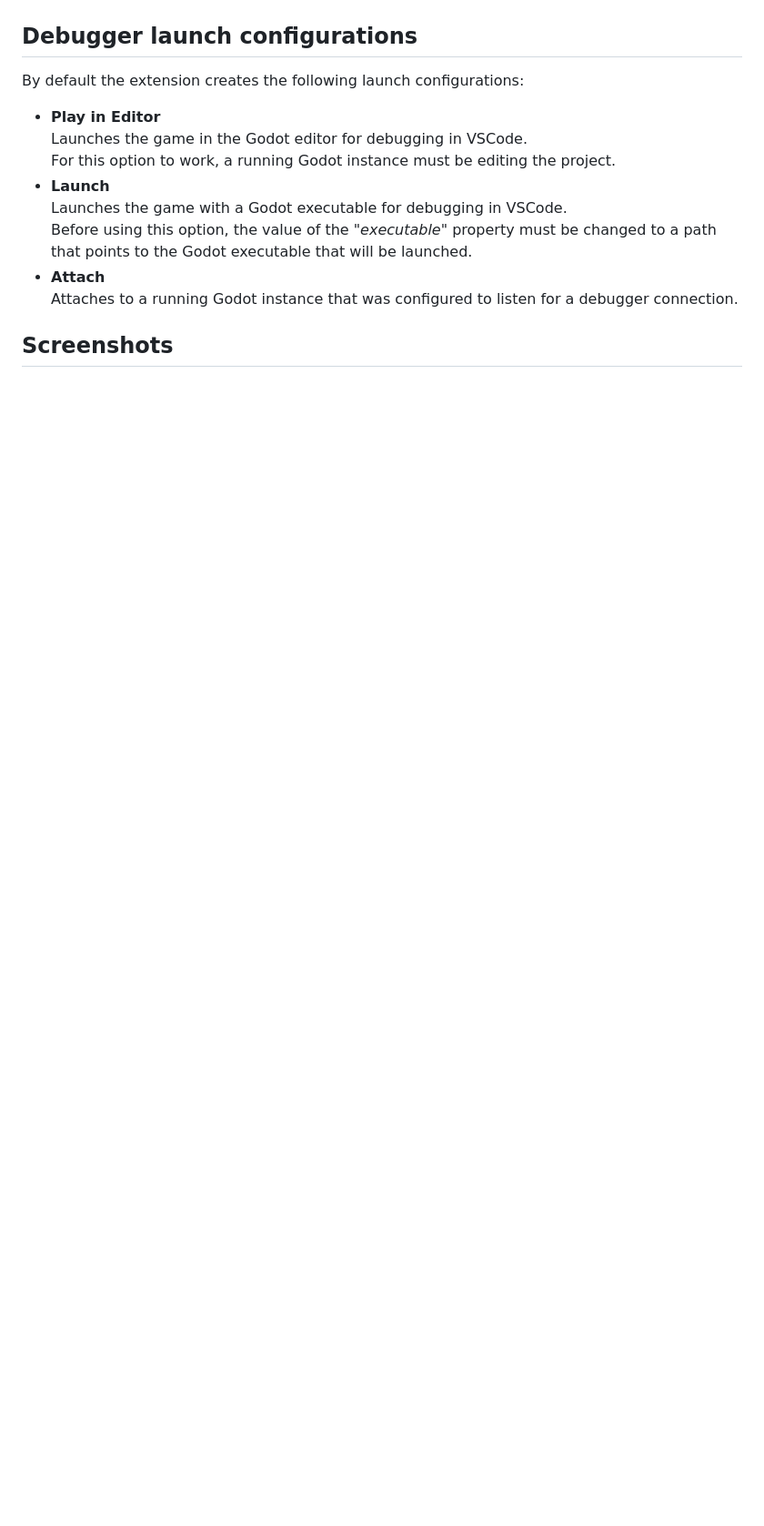
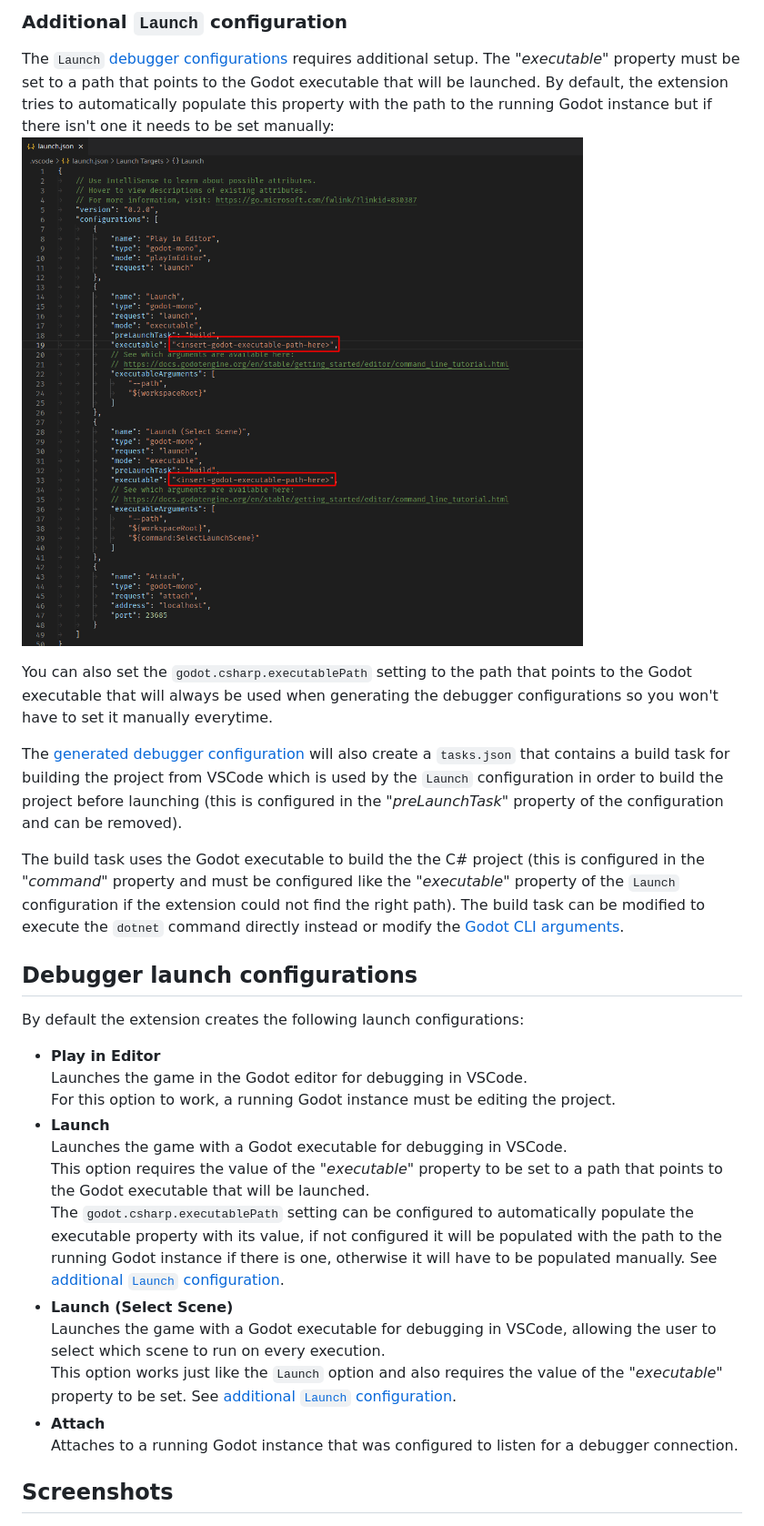
Before and after one commit to godotengine/godot-csharp-vscode, a Markdown page: README.md, the part around one of its changes. Shown at 91% size. GitHub-like rendering; pictures changed too: images/setupDebuggingGodotPath.png (added); blank space fills up the shorter version.

```diff
--- a/README.md
+++ b/README.md
@@ -35,3 +64,13 @@ results, not from the information in the edited document. This will change in th
+### Additional `Launch` configuration
+
+The `Launch` [debugger configurations](#debugger-launch-configurations) requires additional setup. The _"executable"_ property must be set to a path that points to the Godot executable that will be launched. By default, the extension tries to automatically populate this property with the path to the running Godot instance but if there isn't one it needs to be set manually:
+![Fix editor path](images/setupDebuggingGodotPath.png)
+
+You can also set the `godot.csharp.executablePath` setting to the path that points to the Godot executable that will always be used when generating the debugger configurations so you won't have to set it manually everytime.
+
+The [generated debugger configuration](#setup-debugging) will also create a `tasks.json` that contains a build task for building the project from VSCode which is used by the `Launch` configuration in order to build the project before launching (this is configured in the _"preLaunchTask"_ property of the configuration and can be removed).
+
+The build task uses the Godot executable to build the the C# project (this is configured in the _"command"_ property and must be configured like the _"executable"_ property of the `Launch` configuration if the extension could not find the right path). The build task can be modified to execute the `dotnet` command directly instead or modify the [Godot CLI arguments](https://docs.godotengine.org/en/3.4/getting_started/editor/command_line_tutorial.html#command-line-reference).
 
 ## Debugger launch configurations
 
@@ -42,8 +81,18 @@ By default the extension creates the following launch configurations:
   For this option to work, a running Godot instance must be editing the project.
 - **Launch**\
   Launches the game with a Godot executable for debugging in VSCode.\
-  Before using this option, the value of the _"executable"_ property must be changed
-  to a path that points to the Godot executable that will be launched.
+  This option requires the value of the _"executable"_ property to be set to
+  a path that points to the Godot executable that will be launched.\
+  The `godot.csharp.executablePath` setting can be configured to automatically populate the
+  executable property with its value, if not configured it will be populated with the path
+  to the running Godot instance if there is one, otherwise it will have to be populated manually.
+  See [additional `Launch` configuration](#additional-launch-configuration).
+- **Launch (Select Scene)**\
+  Launches the game with a Godot executable for debugging in VSCode, allowing the user
+  to select which scene to run on every execution.\
+  This option works just like the `Launch` option and also requires the value
+  of the _"executable"_ property to be set.
+  See [additional `Launch` configuration](#additional-launch-configuration).
 - **Attach**\
   Attaches to a running Godot instance that was configured to listen for a debugger connection.
 
```
Also changed, not shown: other parts of README.md (+36 -7 lines), images/setupDebuggingCommand.png (added), images/setupDebuggingCreate.png (added), images/setupDebuggingSelectGodot.png (added), images/setupProjectCommand.png (added), images/setupProjectStatusbar.png (added).
